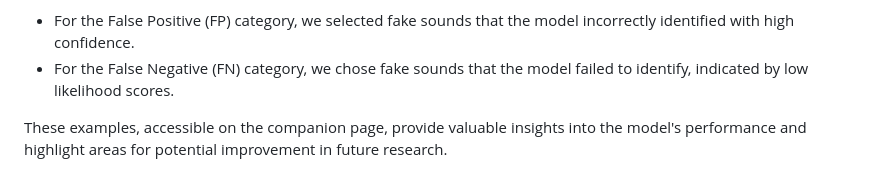
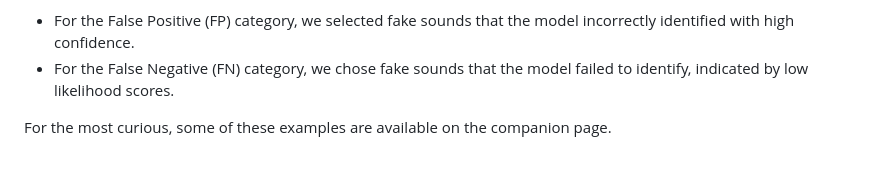
Before and after one commit to mathieulagrange/audioFoleyDeepFake, a Markdown page: README.md, the part around the change. GitHub-like rendering.

```diff
--- a/README.md
+++ b/README.md
@@ -68,4 +68,4 @@ For our "Discussion" section, we selected specific audio examples that are avail
 - For the False Positive (FP) category, we selected fake sounds that the model incorrectly identified with high confidence.
 - For the False Negative (FN) category, we chose fake sounds that the model failed to identify, indicated by low likelihood scores.
 
-These examples, accessible on the companion page, provide valuable insights into the model's performance and highlight areas for potential improvement in future research.
+For the most curious, some of these examples are available on the companion page.
```
